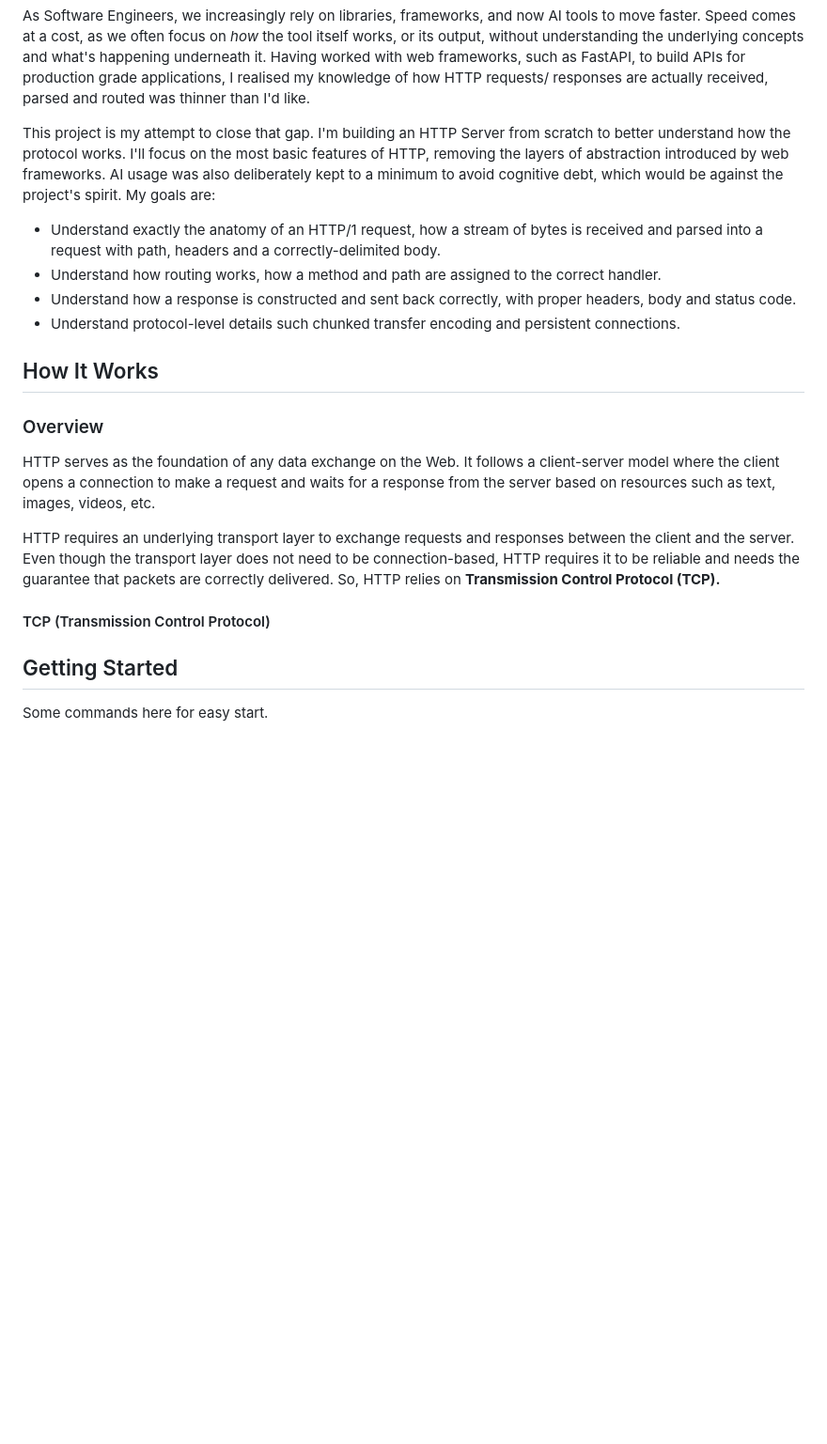
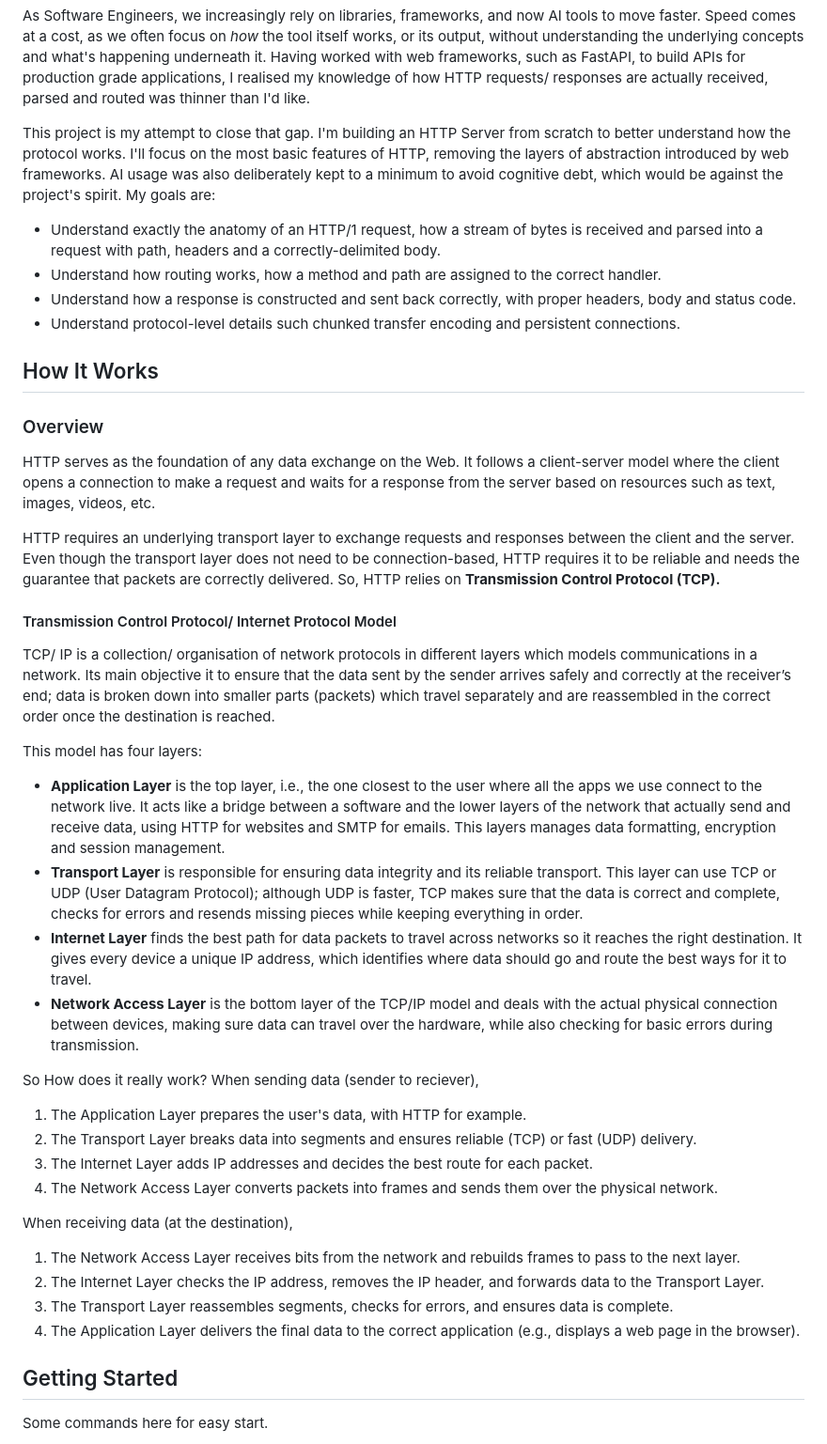
Before and after one commit to AfonsoBernardes/HTTP-Server, a Markdown page: README.md, the part around the change. Shown at 94% size. Rendered like a GitHub page; blank space fills up the shorter version.

Commit message:
TCP/ IP Model section

```diff
--- a/README.md
+++ b/README.md
@@ -4,26 +4,45 @@
 
 <div>
     <p>As Software Engineers, we increasingly rely on libraries, frameworks, and now AI tools to move faster. Speed comes at a cost, as we often focus on <i>how</i> the tool itself works, or its output, without understanding the underlying concepts and what's happening underneath it. Having worked with web frameworks, such as FastAPI, to build APIs for production grade applications, I realised my knowledge of how HTTP requests/ responses are actually received, parsed and routed was thinner than I'd like.</p>
-    <p>
-      This project is my attempt to close that gap. I'm building an HTTP Server from scratch to better understand how the protocol works. I'll focus on the most basic features of HTTP, removing the layers of abstraction introduced by web frameworks. AI usage was also deliberately kept to a minimum to avoid cognitive debt, which would be against the project's spirit. My goals are:
+    <p>This project is my attempt to close that gap. I'm building an HTTP Server from scratch to better understand how the protocol works. I'll focus on the most basic features of HTTP, removing the layers of abstraction introduced by web frameworks. AI usage was also deliberately kept to a minimum to avoid cognitive debt, which would be against the project's spirit. My goals are:</p>
       <ul>
         <li>Understand exactly the anatomy of an HTTP/1 request, how a stream of bytes is received and parsed into a request with path, headers and a correctly-delimited body.</li>
         <li>Understand how routing works, how a method and path are assigned to the correct handler.</li>
         <li>Understand how a response is constructed and sent back correctly, with proper headers, body and status code.</li>
         <li>Understand protocol-level details such chunked transfer encoding and persistent connections.</li>
       </ul>
-    </p>
 </div>
 
 <div>
-  <h2>How It Works</h2>
+	<h2>How It Works</h2>
 
-  <h3>Overview</h3>
-  <p>HTTP serves as the foundation of any data exchange on the Web. It follows a client-server model where the client opens a connection to make a request and waits for a response from the server based on resources such as text, images, videos, etc.</p>
-  <p>HTTP requires an underlying transport layer to exchange requests and responses between the client and the server. Even though the transport layer does not need to be connection-based, HTTP requires it to be reliable and needs the guarantee that packets are correctly delivered. So, HTTP relies on <b>Transmission Control Protocol (TCP).</b></p>
+   <h3>Overview</h3>
+	  <p>HTTP serves as the foundation of any data exchange on the Web. It follows a client-server model where the client opens a connection to make a request and waits for a response from the server based on resources such as text, images, videos, etc.</p>
+    <p>HTTP requires an underlying transport layer to exchange requests and responses between the client and the server. Even though the transport layer does not need to be connection-based, HTTP requires it to be reliable and needs the guarantee that packets are correctly delivered. So, HTTP relies on <b>Transmission Control Protocol (TCP).</b></p>
 
-  <h4>TCP (Transmission Control Protocol)</h4>
-  <p></p>
+   <h4>Transmission Control Protocol/ Internet Protocol Model</h4>
+    <p>TCP/ IP is a collection/ organisation of network protocols in different layers which models communications in a network. Its main objective it to ensure that the data sent by the sender arrives safely and correctly at the receiver’s end; data is broken down into smaller parts (packets) which travel separately and are reassembled in the correct order once the destination is reached.</p>
+    <p>This model has four layers:</p>
+    	<ul>
+    	  <li><b>Application Layer</b> is the top layer, i.e., the one closest to the user where all the apps we use connect to the network live. It acts like a bridge between a software and the lower layers of the network that actually send and receive data, using HTTP for websites and SMTP for emails. This layers manages data formatting, encryption and session management.</li>
+    	  <li><b>Transport Layer</b> is responsible for ensuring data integrity and its reliable transport. This layer can use TCP or UDP (User Datagram Protocol); although UDP is faster, TCP makes sure that the data is correct and complete, checks for errors and resends missing pieces while keeping everything in order.</li>
+    	  <li><b>Internet Layer</b> finds the best path for data packets to travel across networks so it reaches the right destination. It gives every device a unique IP address, which identifies where data should go and route the best ways for it to travel.</li>
+    	  <li><b>Network Access Layer</b> is the bottom layer of the TCP/IP model and deals with the actual physical connection between devices, making sure data can travel over the hardware, while also checking for basic errors during transmission.</li>
+    	</ul>
+    <p>So How does it really work? When sending data (sender to reciever),</p>
+      <ol>
+        <li>The Application Layer prepares the user's data, with HTTP for example.</li>
+        <li>The Transport Layer breaks data into segments and ensures reliable (TCP) or fast (UDP) delivery.</li>
+        <li>The Internet Layer adds IP addresses and decides the best route for each packet.</li>
+        <li>The Network Access Layer converts packets into frames and sends them over the physical network.</li>
+      </ol>
+    <p>When receiving data (at the destination),</p>
+      <ol>
+        <li>The Network Access Layer receives bits from the network and rebuilds frames to pass to the next layer.</li>
+        <li>The Internet Layer checks the IP address, removes the IP header, and forwards data to the Transport Layer.</li>
+        <li>The Transport Layer reassembles segments, checks for errors, and ensures data is complete.</li>
+        <li>The Application Layer delivers the final data to the correct application (e.g., displays a web page in the browser).</li>
+      </ol>
 </div>
 
 <div>
```
